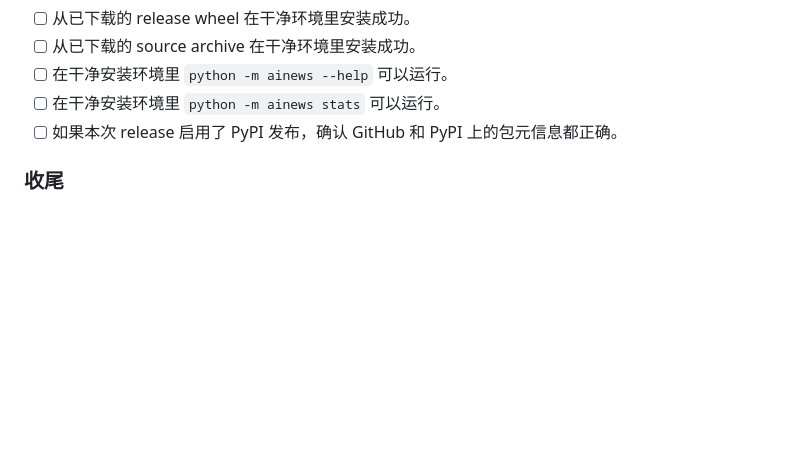
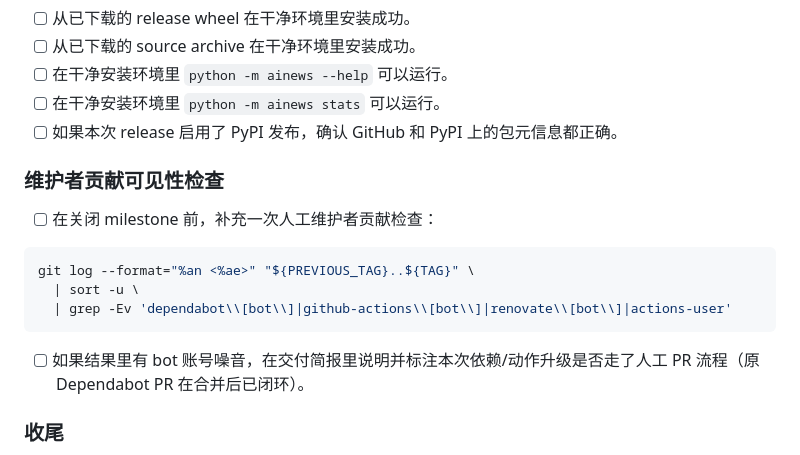
Before and after one commit to X-PG13/ainews-open, a Markdown page: docs/release-checklist.zh-CN.md, the part around the change. Rendered like a GitHub page; blank space fills up the shorter version.

````diff
--- a/docs/release-checklist.zh-CN.md
+++ b/docs/release-checklist.zh-CN.md
@@ -117,6 +117,18 @@ python -m ainews --help
 - [ ] 在干净安装环境里 `python -m ainews stats` 可以运行。
 - [ ] 如果本次 release 启用了 PyPI 发布，确认 GitHub 和 PyPI 上的包元信息都正确。
 
+### 维护者贡献可见性检查
+
+- [ ] 在关闭 milestone 前，补充一次人工维护者贡献检查：
+
+```bash
+git log --format="%an <%ae>" "${PREVIOUS_TAG}..${TAG}" \
+  | sort -u \
+  | grep -Ev 'dependabot\\[bot\\]|github-actions\\[bot\\]|renovate\\[bot\\]|actions-user'
+```
+
+- [ ] 如果结果里有 bot 账号噪音，在交付简报里说明并标注本次依赖/动作升级是否走了人工 PR 流程（原 Dependabot PR 在合并后已闭环）。
+
 ### 收尾
 
 - [ ] 只有在 Release 页面、制品和 smoke workflows 都确认后，才关闭 release milestone。
````
Also changed, not shown: docs/release-checklist.md (+12 -0 lines).
